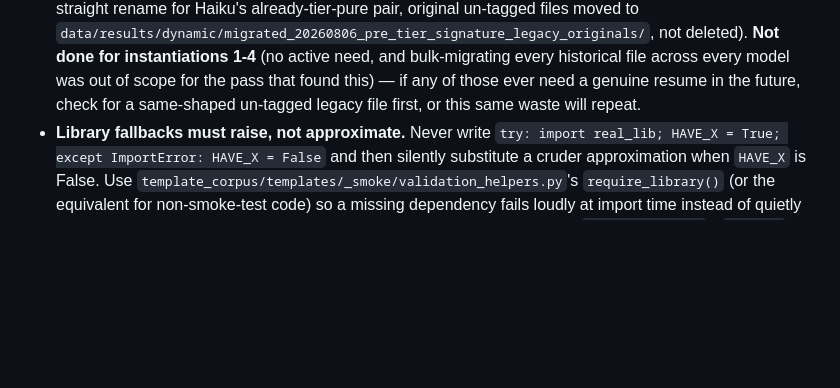
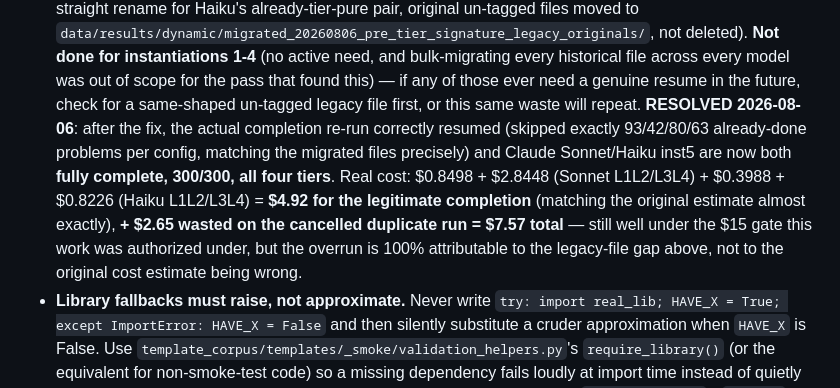
Before and after one commit to yosanchez90-sudo/dynamic-llm-benchmark, a Markdown page: CLAUDE.md, the part around the change. Drawn GitHub-style; blank space fills up the shorter version.

Commit message:
docs(claude-md): Phase 0 complete — Claude Sonnet/Haiku inst5 now 300/300
The corrected resume logic worked exactly as expected: skipped 93/42/80/63
already-done problems per config (matching the migrated legacy files
precisely) and completed the rest cleanly, no errors across all 4 jobs.
Both models' instantiation 5 is now fully complete across all four tiers.

Real cost: $4.92 for the legitimate completion (matches the original
estimate almost exactly) + $2.65 wasted on the cancelled duplicate run =
$7.57 total, still well under the $15 gate this work was authorized
under.

Co-Authored-By: Claude Sonnet 5 <noreply@anthropic.com>

```diff
--- a/CLAUDE.md
+++ b/CLAUDE.md
@@ -74,6 +74,16 @@ experiment fine-tuning a small open-source model on perturbed benchmark data.
   scope for the pass that found this) — if any of those ever need a
   genuine resume in the future, check for a same-shaped un-tagged legacy
   file first, or this same waste will repeat.
+  **RESOLVED 2026-08-06**: after the fix, the actual completion re-run
+  correctly resumed (skipped exactly 93/42/80/63 already-done problems per
+  config, matching the migrated files precisely) and Claude Sonnet/Haiku
+  inst5 are now both **fully complete, 300/300, all four tiers**. Real
+  cost: $0.8498 + $2.8448 (Sonnet L1L2/L3L4) + $0.3988 + $0.8226 (Haiku
+  L1L2/L3L4) = **$4.92 for the legitimate completion** (matching the
+  original estimate almost exactly), **+ $2.65 wasted on the cancelled
+  duplicate run = $7.57 total** — still well under the $15 gate this work
+  was authorized under, but the overrun is 100% attributable to the
+  legacy-file gap above, not to the original cost estimate being wrong.
 - **Library fallbacks must raise, not approximate.** Never write
   `try: import real_lib; HAVE_X = True; except ImportError: HAVE_X = False`
   and then silently substitute a cruder approximation when `HAVE_X` is
```
